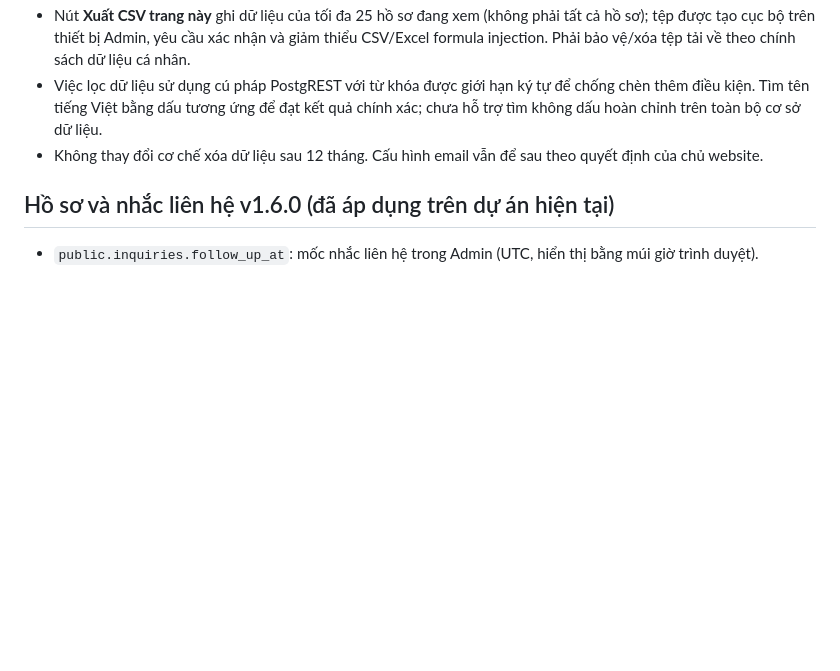
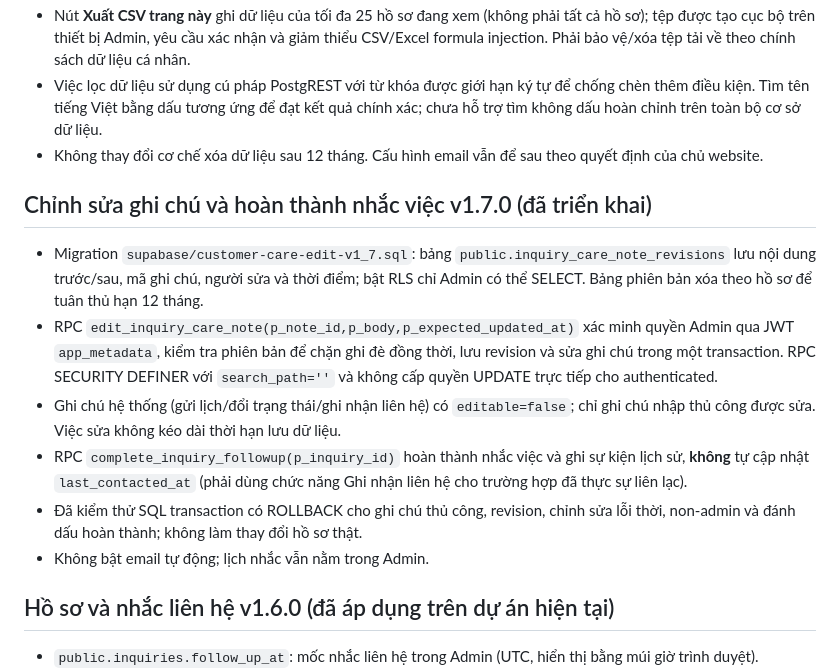
Before and after one commit to infiniti-money/Web-Design, a Markdown page: SUPABASE_SETUP.md, the part around the change. Drawn GitHub-style; blank space fills up the shorter version.

Commit message:
docs(crm): note editing with revision protection and complete follow-up workflow

```diff
--- a/SUPABASE_SETUP.md
+++ b/SUPABASE_SETUP.md
@@ -18,6 +18,15 @@
 - Nút **Xuất CSV trang này** ghi dữ liệu của tối đa 25 hồ sơ đang xem (không phải tất cả hồ sơ); tệp được tạo cục bộ trên thiết bị Admin, yêu cầu xác nhận và giảm thiểu CSV/Excel formula injection. Phải bảo vệ/xóa tệp tải về theo chính sách dữ liệu cá nhân.
 - Việc lọc dữ liệu sử dụng cú pháp PostgREST với từ khóa được giới hạn ký tự để chống chèn thêm điều kiện. Tìm tên tiếng Việt bằng dấu tương ứng để đạt kết quả chính xác; chưa hỗ trợ tìm không dấu hoàn chỉnh trên toàn bộ cơ sở dữ liệu.
 - Không thay đổi cơ chế xóa dữ liệu sau 12 tháng. Cấu hình email vẫn để sau theo quyết định của chủ website.
+
+## Chỉnh sửa ghi chú và hoàn thành nhắc việc v1.7.0 (đã triển khai)
+
+- Migration `supabase/customer-care-edit-v1_7.sql`: bảng `public.inquiry_care_note_revisions` lưu nội dung trước/sau, mã ghi chú, người sửa và thời điểm; bật RLS chỉ Admin có thể SELECT. Bảng phiên bản xóa theo hồ sơ để tuân thủ hạn 12 tháng.
+- RPC `edit_inquiry_care_note(p_note_id,p_body,p_expected_updated_at)` xác minh quyền Admin qua JWT `app_metadata`, kiểm tra phiên bản để chặn ghi đè đồng thời, lưu revision và sửa ghi chú trong một transaction. RPC SECURITY DEFINER với `search_path=''` và không cấp quyền UPDATE trực tiếp cho authenticated.
+- Ghi chú hệ thống (gửi lịch/đổi trạng thái/ghi nhận liên hệ) có `editable=false`; chỉ ghi chú nhập thủ công được sửa. Việc sửa không kéo dài thời hạn lưu dữ liệu.
+- RPC `complete_inquiry_followup(p_inquiry_id)` hoàn thành nhắc việc và ghi sự kiện lịch sử, **không** tự cập nhật `last_contacted_at` (phải dùng chức năng Ghi nhận liên hệ cho trường hợp đã thực sự liên lạc).
+- Đã kiểm thử SQL transaction có ROLLBACK cho ghi chú thủ công, revision, chỉnh sửa lỗi thời, non-admin và đánh dấu hoàn thành; không làm thay đổi hồ sơ thật.
+- Không bật email tự động; lịch nhắc vẫn nằm trong Admin.
 
 ## Hồ sơ và nhắc liên hệ v1.6.0 (đã áp dụng trên dự án hiện tại)
 
```
